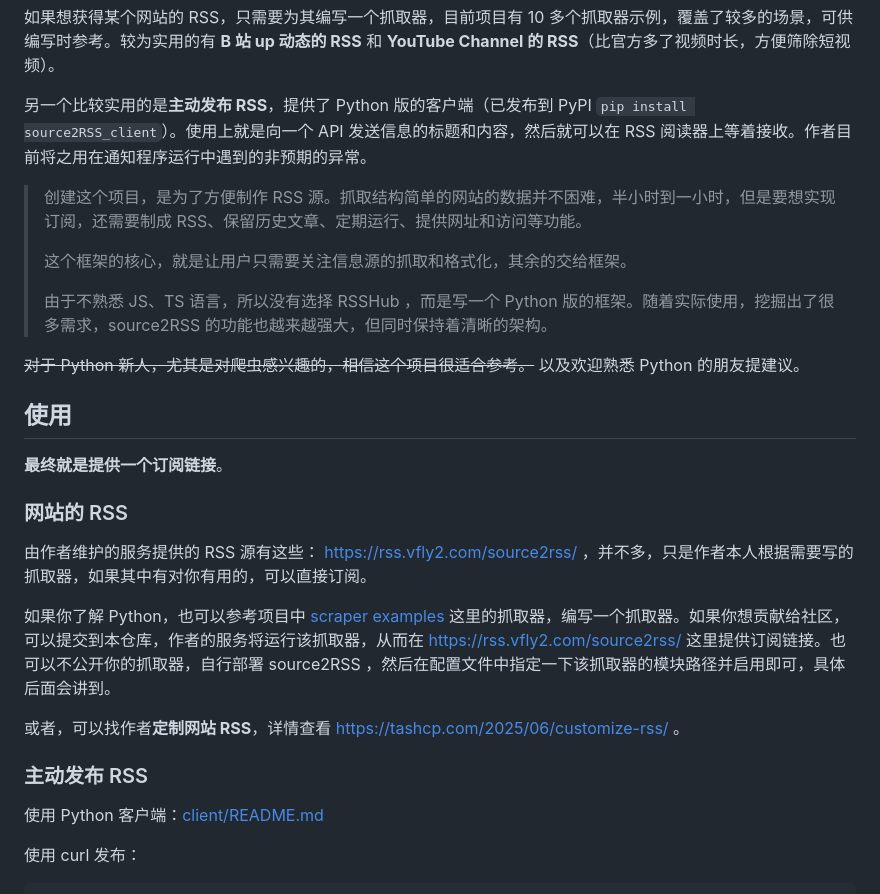
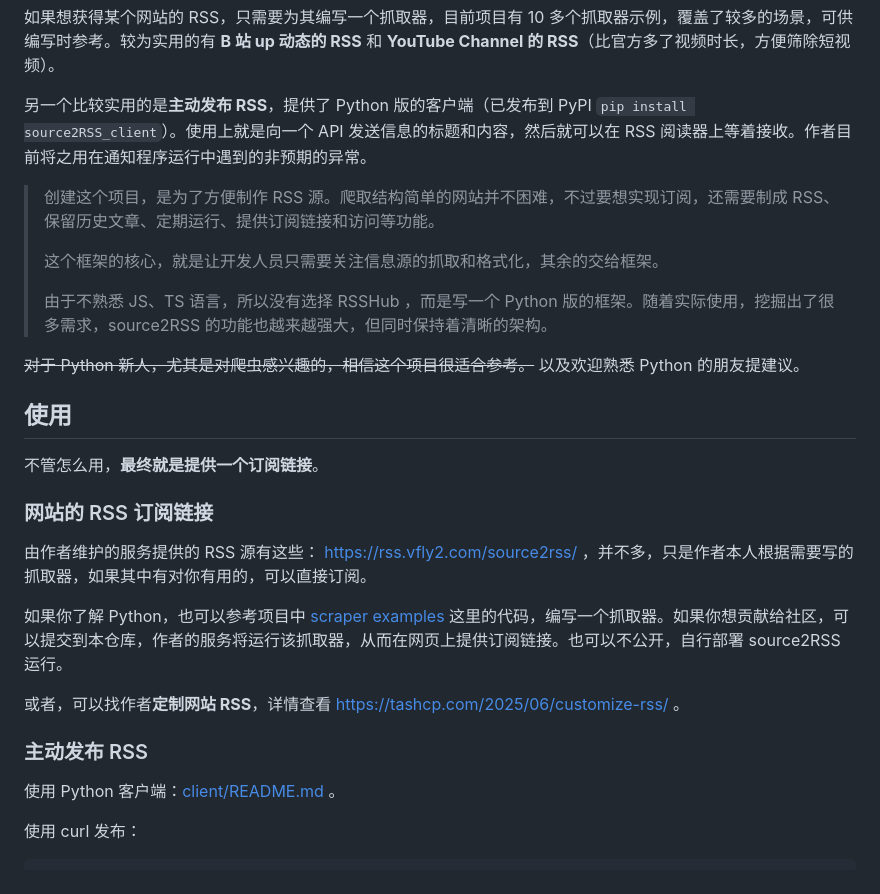
Before and after one commit to AhFeil/source2RSS, a Markdown page: README.md, the part around one of its changes. Drawn GitHub-style.

Commit message:
improve README

```diff
--- a/README.md
+++ b/README.md
@@ -6,9 +6,9 @@ source2RSS 是一个通用的**信息源转 RSS** 的 Python 框架，提供生
 
 另一个比较实用的是**主动发布 RSS**，提供了 Python 版的客户端（已发布到 PyPI `pip install source2RSS_client`）。使用上就是向一个 API 发送信息的标题和内容，然后就可以在 RSS 阅读器上等着接收。作者目前将之用在通知程序运行中遇到的非预期的异常。
 
-> 创建这个项目，是为了方便制作 RSS 源。抓取结构简单的网站的数据并不困难，半小时到一小时，但是要想实现订阅，还需要制成 RSS、保留历史文章、定期运行、提供网址和访问等功能。
+> 创建这个项目，是为了方便制作 RSS 源。爬取结构简单的网站并不困难，不过要想实现订阅，还需要制成 RSS、保留历史文章、定期运行、提供订阅链接和访问等功能。
 >
-> 这个框架的核心，就是让用户只需要关注信息源的抓取和格式化，其余的交给框架。
+> 这个框架的核心，就是让开发人员只需要关注信息源的抓取和格式化，其余的交给框架。
 >
 > 由于不熟悉 JS、TS 语言，所以没有选择 RSSHub ，而是写一个 Python 版的框架。随着实际使用，挖掘出了很多需求，source2RSS 的功能也越来越强大，但同时保持着清晰的架构。
 
@@ -17,20 +17,20 @@ source2RSS 是一个通用的**信息源转 RSS** 的 Python 框架，提供生
 
 ## 使用
 
-**最终就是提供一个订阅链接**。
+不管怎么用，**最终就是提供一个订阅链接**。
 
-### 网站的 RSS
+### 网站的 RSS 订阅链接
 
 由作者维护的服务提供的 RSS 源有这些： https://rss.vfly2.com/source2rss/ ，并不多，只是作者本人根据需要写的抓取器，如果其中有对你有用的，可以直接订阅。
 
-如果你了解 Python，也可以参考项目中 [scraper examples](src/scraper/examples) 这里的抓取器，编写一个抓取器。如果你想贡献给社区，可以提交到本仓库，作者的服务将运行该抓取器，从而在 https://rss.vfly2.com/source2rss/ 这里提供订阅链接。也可以不公开你的抓取器，自行部署 source2RSS ，然后在配置文件中指定一下该抓取器的模块路径并启用即可，具体后面会讲到。
+如果你了解 Python，也可以参考项目中 [scraper examples](src/scraper/examples) 这里的代码，编写一个抓取器。如果你想贡献给社区，可以提交到本仓库，作者的服务将运行该抓取器，从而在网页上提供订阅链接。也可以不公开，自行部署 source2RSS 运行。
 
 或者，可以找作者**定制网站 RSS**，详情查看 https://tashcp.com/2025/06/customize-rss/ 。
 
 
 ### 主动发布 RSS
 
-使用 Python 客户端：[client/README.md](client/README.md)
+使用 Python 客户端：[client/README.md](client/README.md) 。
 
 使用 curl 发布：
 
```
Also changed, not shown: other parts of README.md (+8 -8 lines).
